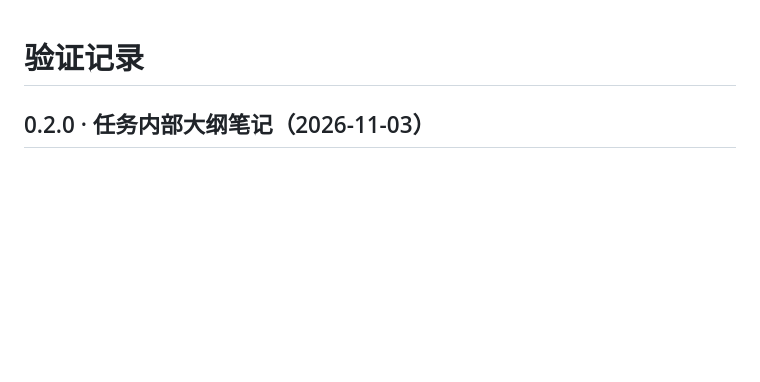
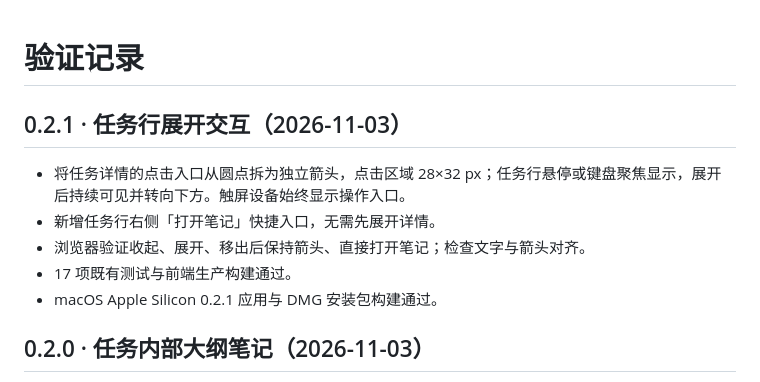
Before and after one commit to AOIWB/focusdesk, a Markdown page: VERIFICATION.md, the part around the change. GitHub-like rendering; blank space fills up the shorter version.

```diff
--- a/VERIFICATION.md
+++ b/VERIFICATION.md
@@ -1,4 +1,12 @@
 # 验证记录
+
+## 0.2.1 · 任务行展开交互（2026-11-03）
+
+- 将任务详情的点击入口从圆点拆为独立箭头，点击区域 28×32 px；任务行悬停或键盘聚焦显示，展开后持续可见并转向下方。触屏设备始终显示操作入口。
+- 新增任务行右侧「打开笔记」快捷入口，无需先展开详情。
+- 浏览器验证收起、展开、移出后保持箭头、直接打开笔记；检查文字与箭头对齐。
+- 17 项既有测试与前端生产构建通过。
+- macOS Apple Silicon 0.2.1 应用与 DMG 安装包构建通过。
 
 ## 0.2.0 · 任务内部大纲笔记（2026-11-03）
 
```
Also changed, not shown: README.md (+1 -0 lines), assets/outline-disclosure-preview.png (added), 7 other files.
